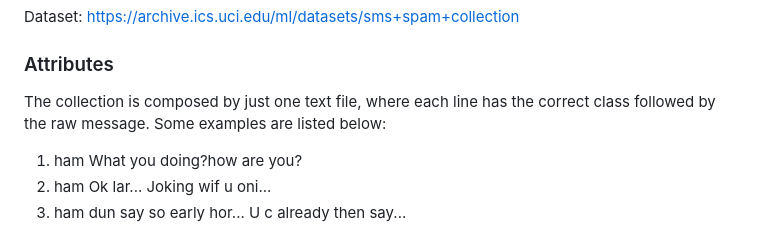
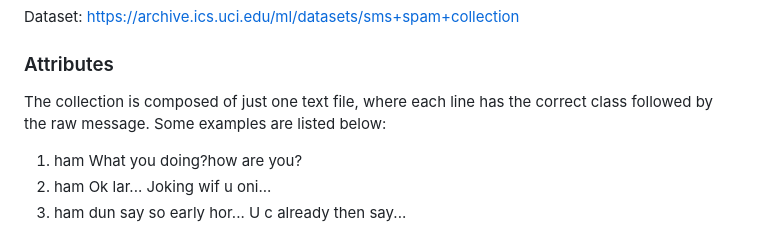
Before and after one commit to Shubham3023/SmsEmailSpamClassifier, a Markdown page: README.md, the part around the change. Rendered like a GitHub page.

```diff
--- a/README.md
+++ b/README.md
@@ -12,7 +12,7 @@ indicates that the message is ham i.e. Normal.
 Dataset: https://archive.ics.uci.edu/ml/datasets/sms+spam+collection
 
 ### Attributes
-The collection is composed by just one text file, where each line has the correct class followed by the raw message. Some examples are listed below:
+The collection is composed of just one text file, where each line has the correct class followed by the raw message. Some examples are listed below:
 1. ham What you doing?how are you?
 2. ham Ok lar... Joking wif u oni...
 3. ham dun say so early hor... U c already then say...
```
